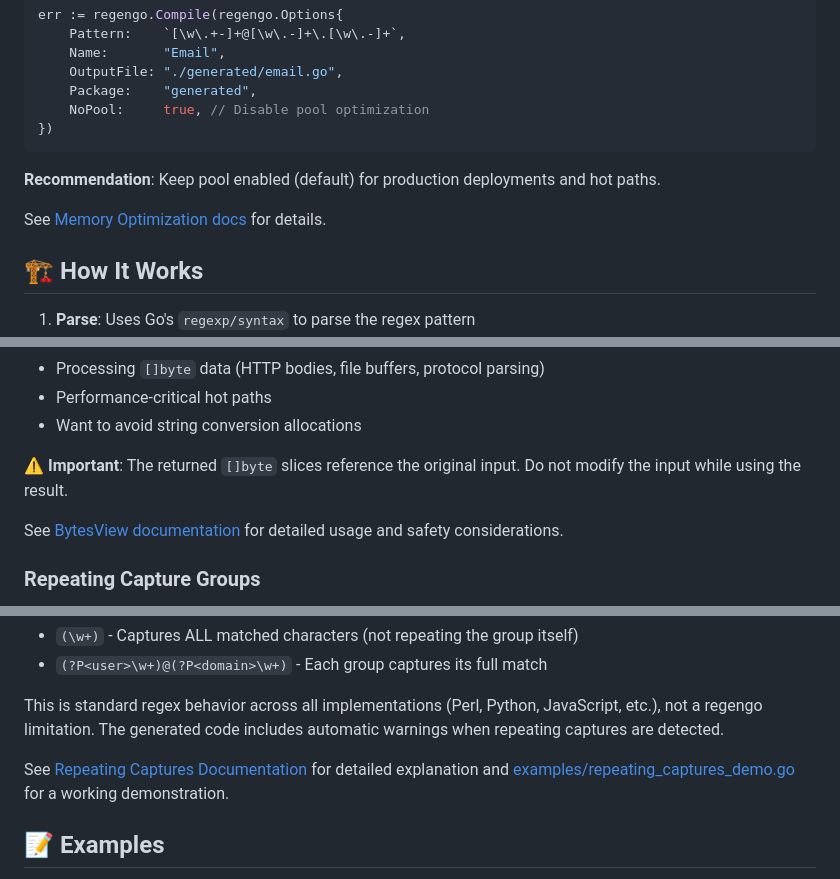
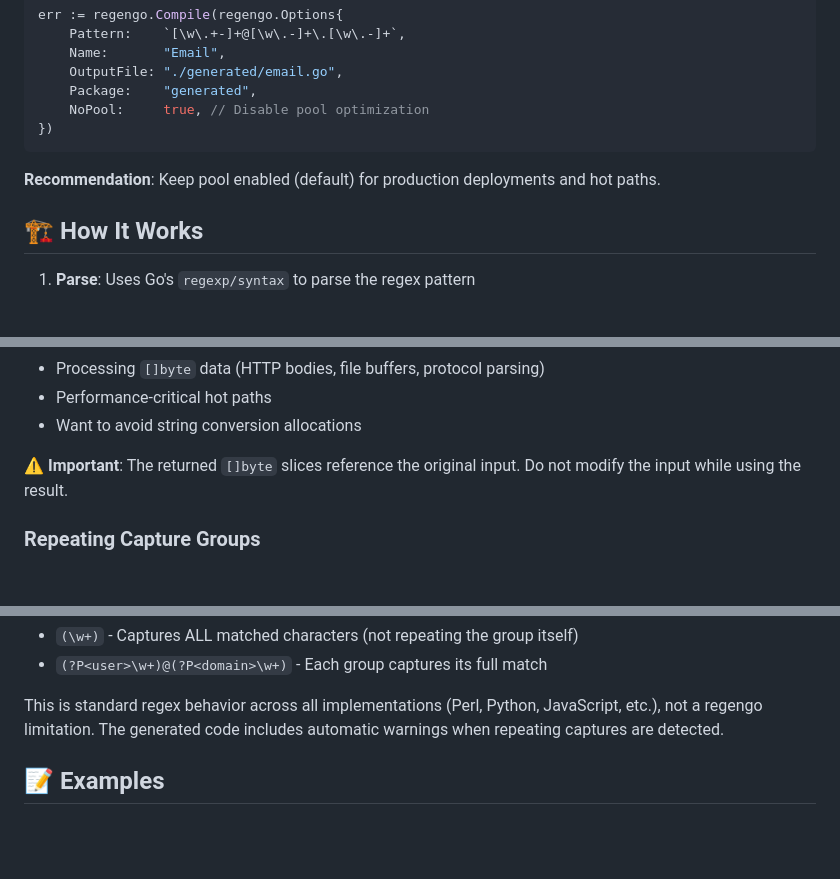
Before and after one commit to KromDaniel/regengo, a Markdown page: README.md, 3 parts joined by grey strips. GitHub-like rendering; blank space fills up the shorter version.

Commit message:
cleanup: remove references to deleted docs
🤖 Generated with [Claude Code](https://claude.com/claude-code)

Co-Authored-By: Claude <noreply@anthropic.com>

```diff
--- a/README.md
+++ b/README.md
@@ -185,8 +185,6 @@ err := regengo.Compile(regengo.Options{
 
 **Recommendation**: Keep pool enabled (default) for production deployments and hot paths.
 
-See [Memory Optimization docs](docs/MEMORY_OPTIMIZATION.md) for details.
-
 ## 🏗️ How It Works
 
 1. **Parse**: Uses Go's `regexp/syntax` to parse the regex pattern
@@ -331,8 +329,6 @@ func EmailFindBytes(input []byte) (*EmailMatch, bool)  // Returns []byte fields
 
 ⚠️ **Important**: The returned `[]byte` slices reference the original input. Do not modify the input while using the result.
 
-See [BytesView documentation](docs/BYTES_VIEW.md) for detailed usage and safety considerations.
-
 ### Repeating Capture Groups
 
 **Important**: Regex patterns with repeating capture groups (e.g., `(\w)+` or `(\d)*`) follow standard POSIX regex behavior.
@@ -371,8 +367,6 @@ type EmailMatch struct {
 - `(?P<user>\w+)@(?P<domain>\w+)` - Each group captures its full match
 
 This is standard regex behavior across all implementations (Perl, Python, JavaScript, etc.), not a regengo limitation. The generated code includes automatic warnings when repeating captures are detected.
-
-See [Repeating Captures Documentation](docs/REPEATING_CAPTURES.md) for detailed explanation and [examples/repeating_captures_demo.go](./examples/repeating_captures_demo.go) for a working demonstration.
 
 ## 📝 Examples
 
```
